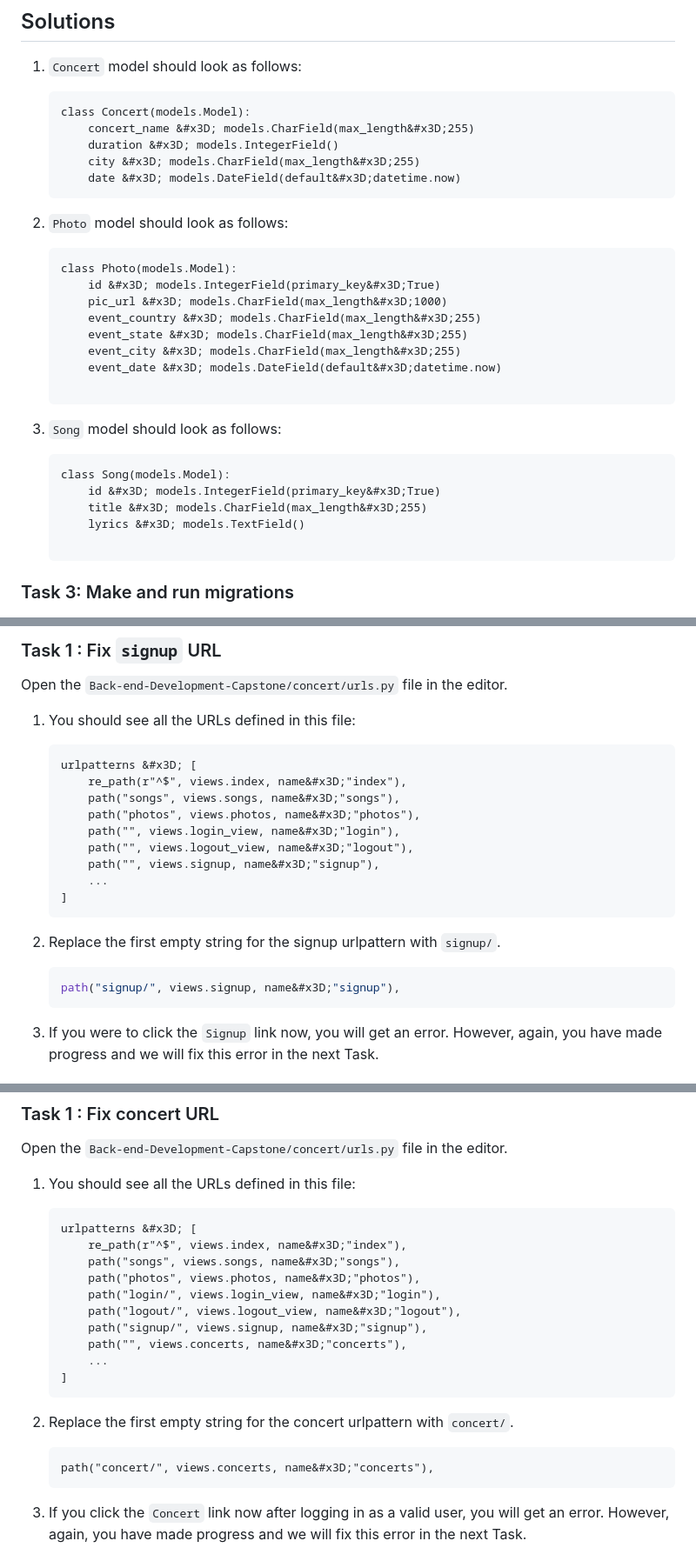
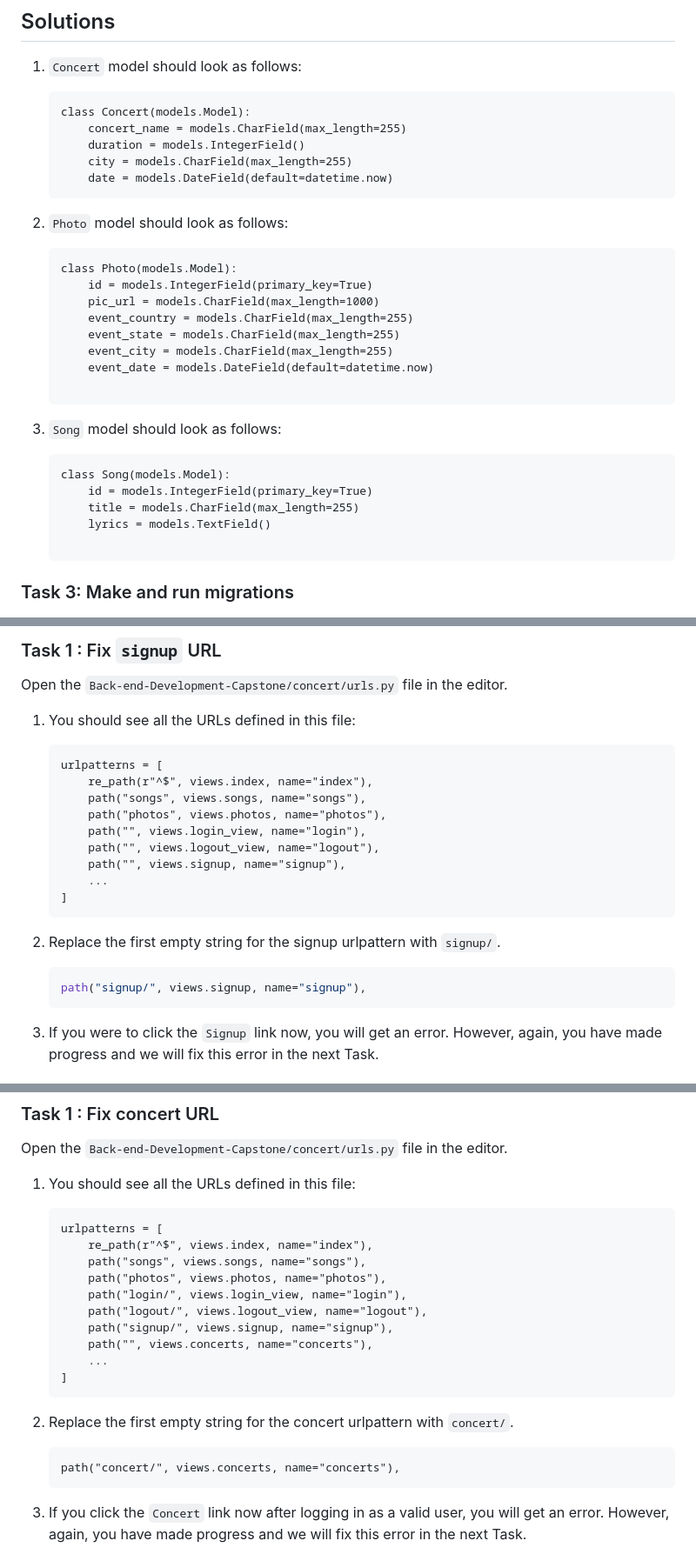
Before and after one commit to c85/Back-End-Development-Capstone, a Markdown page: README.md, 3 parts joined by grey strips. Shown at 87% size. Drawn GitHub-style.

````diff
--- a/README.md
+++ b/README.md
@@ -247,30 +247,30 @@ Open the `Back-end-Development-Capstone/concert/models.py` file in the editor.
 1. `Concert` model should look as follows:
 	```
 	class Concert(models.Model):
-		concert_name &#x3D; models.CharField(max_length&#x3D;255)
-		duration &#x3D; models.IntegerField()
-		city &#x3D; models.CharField(max_length&#x3D;255)
-		date &#x3D; models.DateField(default&#x3D;datetime.now)
+		concert_name = models.CharField(max_length=255)
+		duration = models.IntegerField()
+		city = models.CharField(max_length=255)
+		date = models.DateField(default=datetime.now)
 	```
 
 1. `Photo` model should look as follows:
 	```
 	class Photo(models.Model):
-		id &#x3D; models.IntegerField(primary_key&#x3D;True)
-		pic_url &#x3D; models.CharField(max_length&#x3D;1000)
-		event_country &#x3D; models.CharField(max_length&#x3D;255)
-		event_state &#x3D; models.CharField(max_length&#x3D;255)
-		event_city &#x3D; models.CharField(max_length&#x3D;255)
-		event_date &#x3D; models.DateField(default&#x3D;datetime.now)
+		id = models.IntegerField(primary_key=True)
+		pic_url = models.CharField(max_length=1000)
+		event_country = models.CharField(max_length=255)
+		event_state = models.CharField(max_length=255)
+		event_city = models.CharField(max_length=255)
+		event_date = models.DateField(default=datetime.now)
 
 	```
 
 1. `Song` model should look as follows:
 	```
 	class Song(models.Model):
-		id &#x3D; models.IntegerField(primary_key&#x3D;True)
-		title &#x3D; models.CharField(max_length&#x3D;255)
-		lyrics &#x3D; models.TextField()
+		id = models.IntegerField(primary_key=True)
+		title = models.CharField(max_length=255)
+		lyrics = models.TextField()
 
 	```
 
@@ -466,19 +466,19 @@ Open the `Back-end-Development-Capstone/concert/urls.py` file in the editor.
 
 1. You should see all the URLs defined in this file:
 	```
-	urlpatterns &#x3D; [
-		re_path(r"^$", views.index, name&#x3D;"index"),
-		path("songs", views.songs, name&#x3D;"songs"),
-		path("photos", views.photos, name&#x3D;"photos"),
-		path("", views.login_view, name&#x3D;"login"),
-		path("", views.logout_view, name&#x3D;"logout"),
-		path("", views.signup, name&#x3D;"signup"),
+	urlpatterns = [
+		re_path(r"^$", views.index, name="index"),
+		path("songs", views.songs, name="songs"),
+		path("photos", views.photos, name="photos"),
+		path("", views.login_view, name="login"),
+		path("", views.logout_view, name="logout"),
+		path("", views.signup, name="signup"),
 		...
 	]
 	```
 1. Replace the first empty string for the signup urlpattern with `signup/`.
 	```bash
-	path("signup/", views.signup, name&#x3D;"signup"),
+	path("signup/", views.signup, name="signup"),
 	```
 
 1. If you were to click the `Signup` link now, you will get an error. However, again, you have made progress and we will fix this error in the next Task.
@@ -669,20 +669,20 @@ Open the `Back-end-Development-Capstone/concert/urls.py` file in the editor.
 
 1. You should see all the URLs defined in this file:
 	```
-	urlpatterns &#x3D; [
-		re_path(r"^$", views.index, name&#x3D;"index"),
-		path("songs", views.songs, name&#x3D;"songs"),
-		path("photos", views.photos, name&#x3D;"photos"),
-		path("login/", views.login_view, name&#x3D;"login"),
-		path("logout/", views.logout_view, name&#x3D;"logout"),
-		path("signup/", views.signup, name&#x3D;"signup"),
-		path("", views.concerts, name&#x3D;"concerts"),
+	urlpatterns = [
+		re_path(r"^$", views.index, name="index"),
+		path("songs", views.songs, name="songs"),
+		path("photos", views.photos, name="photos"),
+		path("login/", views.login_view, name="login"),
+		path("logout/", views.logout_view, name="logout"),
+		path("signup/", views.signup, name="signup"),
+		path("", views.concerts, name="concerts"),
 		...
 	]
 	```
 1. Replace the first empty string for the concert urlpattern with `concert/`.
 	```
-	path("concert/", views.concerts, name&#x3D;"concerts"),
+	path("concert/", views.concerts, name="concerts"),
 	```
 
 1. If you click the `Concert` link now after logging in as a valid user, you will get an error. However, again, you have made progress and we will fix this error in the next Task.
````
Also changed, not shown: other parts of README.md (+52 -52 lines).
